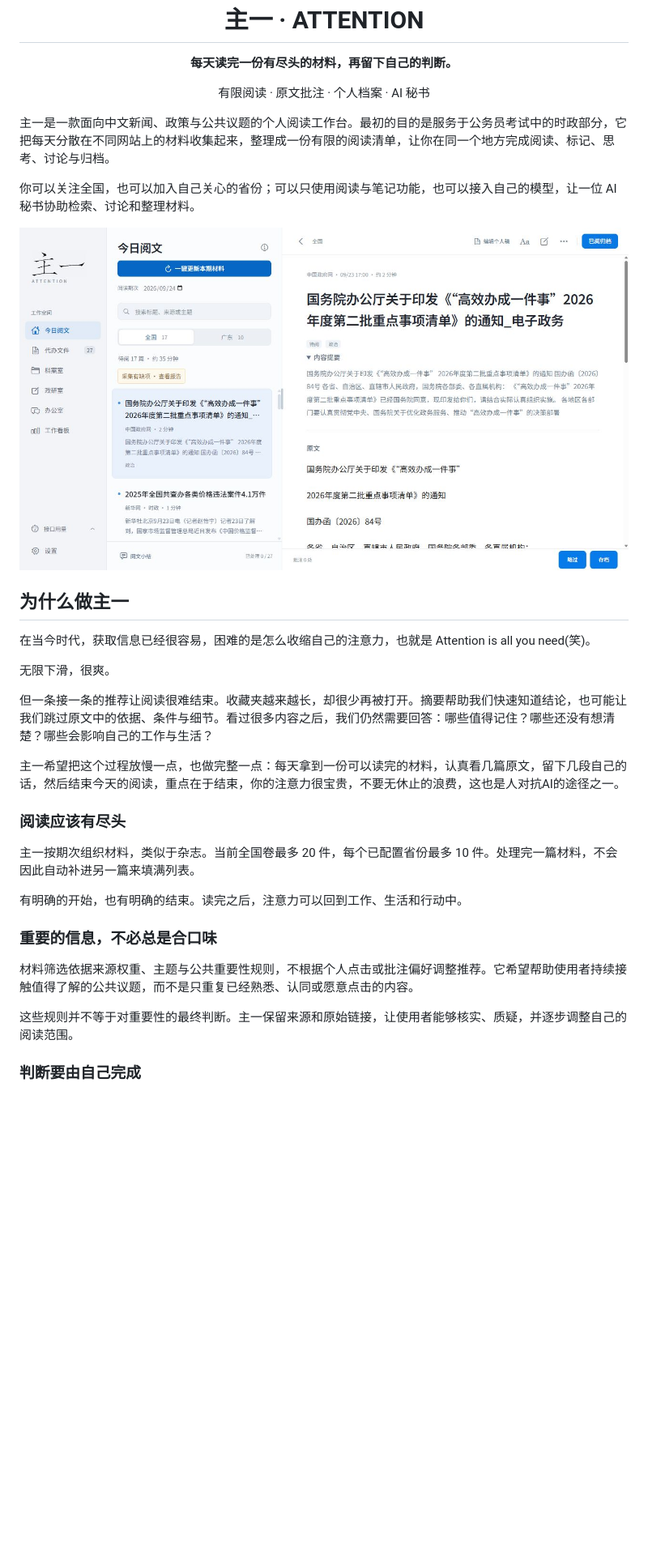
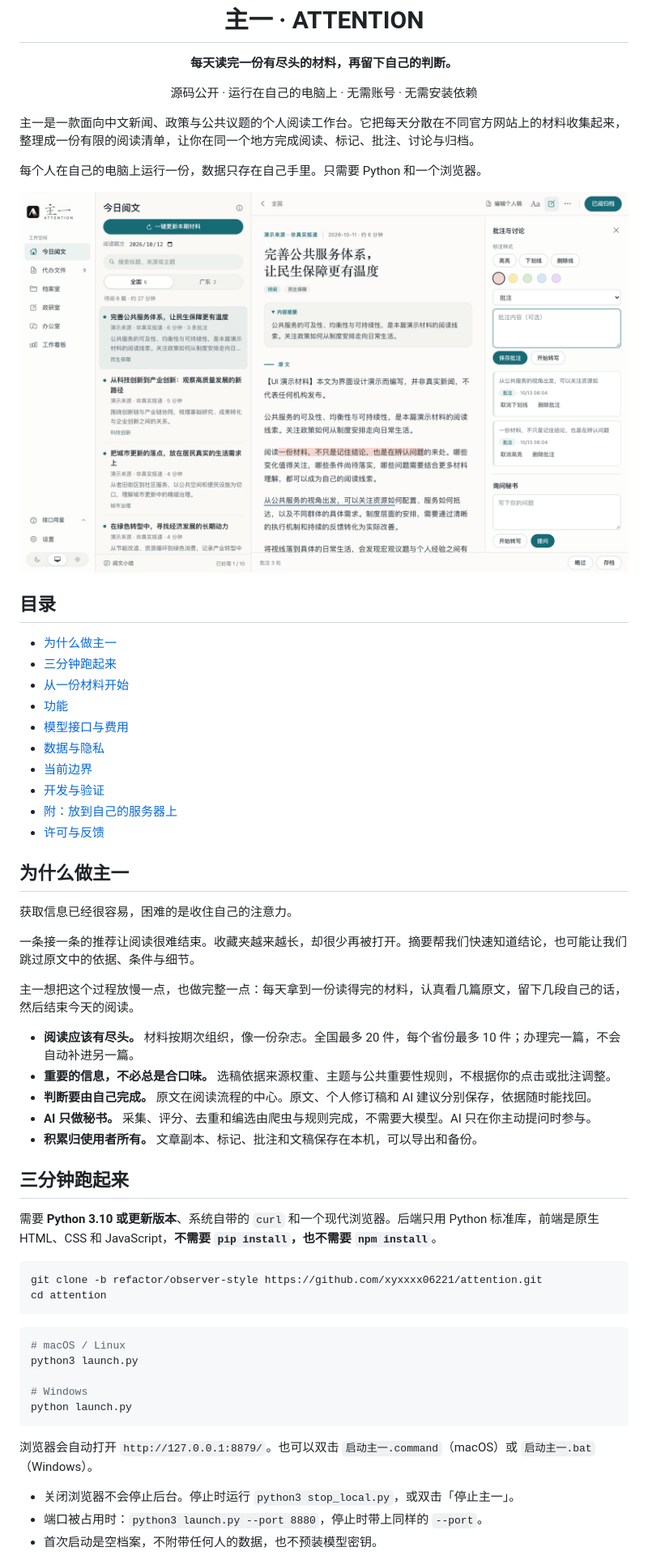
Before and after one commit to xyxxxx06221/attention, a Markdown page: README.md, the part around one of its changes. Shown at 81% size. Rendered like a GitHub page; pictures changed too: release-review/desktop-reading.png; blank space fills up the shorter version.

````diff
--- a/README.md
+++ b/README.md
@@ -6,35 +6,61 @@
 
 <p align="center"><strong>每天读完一份有尽头的材料，再留下自己的判断。</strong></p>
 
-<p align="center">有限阅读 · 原文批注 · 个人档案 · AI 秘书</p>
+<p align="center">源码公开 · 运行在自己的电脑上 · 无需账号 · 无需安装依赖</p>
 
-主一是一款面向中文新闻、政策与公共议题的个人阅读工作台。最初的目的是服务于公务员考试中的时政部分，它把每天分散在不同网站上的材料收集起来，整理成一份有限的阅读清单，让你在同一个地方完成阅读、标记、思考、讨论与归档。
+主一是一款面向中文新闻、政策与公共议题的个人阅读工作台。它把每天分散在不同官方网站上的材料收集起来，整理成一份有限的阅读清单，让你在同一个地方完成阅读、标记、批注、讨论与归档。
 
-你可以关注全国，也可以加入自己关心的省份；可以只使用阅读与笔记功能，也可以接入自己的模型，让一位 AI 秘书协助检索、讨论和整理材料。
+每个人在自己的电脑上运行一份，数据只存在自己手里。只需要 Python 和一个浏览器。
 
-![主一三栏阅读界面](release-review/desktop-reading.png)
+![主一三栏阅读界面：待阅列表、原文与批注面板](release-review/desktop-reading.png)
+
+## 目录
+
+- [为什么做主一](#为什么做主一)
+- [三分钟跑起来](#三分钟跑起来)
+- [从一份材料开始](#从一份材料开始)
+- [功能](#功能)
+- [模型接口与费用](#模型接口与费用)
+- [数据与隐私](#数据与隐私)
+- [当前边界](#当前边界)
+- [开发与验证](#开发与验证)
+- [附：放到自己的服务器上](#附放到自己的服务器上)
+- [许可与反馈](#许可与反馈)
 
 ## 为什么做主一
 
-在当今时代，获取信息已经很容易，困难的是怎么收缩自己的注意力，也就是 Attention is all you need(笑)。
+获取信息已经很容易，困难的是收住自己的注意力。
 
-无限下滑，很爽。
+一条接一条的推荐让阅读很难结束。收藏夹越来越长，却很少再被打开。摘要帮我们快速知道结论，也可能让我们跳过原文中的依据、条件与细节。
 
-但一条接一条的推荐让阅读很难结束。收藏夹越来越长，却很少再被打开。摘要帮助我们快速知道结论，也可能让我们跳过原文中的依据、条件与细节。看过很多内容之后，我们仍然需要回答：哪些值得记住？哪些还没有想清楚？哪些会影响自己的工作与生活？
+主一想把这个过程放慢一点，也做完整一点：每天拿到一份读得完的材料，认真看几篇原文，留下几段自己的话，然后结束今天的阅读。
 
-主一希望把这个过程放慢一点，也做完整一点：每天拿到一份可以读完的材料，认真看几篇原文，留下几段自己的话，然后结束今天的阅读，重点在于结束，你的注意力很宝贵，不要无休止的浪费，这也是人对抗AI的途径之一。
+- **阅读应该有尽头。** 材料按期次组织，像一份杂志。全国最多 20 件，每个省份最多 10 件；办理完一篇，不会自动补进另一篇。
+- **重要的信息，不必总是合口味。** 选稿依据来源权重、主题与公共重要性规则，不根据你的点击或批注调整。
+- **判断要由自己完成。** 原文在阅读流程的中心。原文、个人修订稿和 AI 建议分别保存，依据随时能找回。
+- **AI 只做秘书。** 采集、评分、去重和编选由爬虫与规则完成，不需要大模型。AI 只在你主动提问时参与。
+- **积累归使用者所有。** 文章副本、标记、批注和文稿保存在本机，可以导出和备份。
 
-### 阅读应该有尽头
+## 三分钟跑起来
 
-主一按期次组织材料，类似于杂志。当前全国卷最多 20 件，每个已配置省份最多 10 件。处理完一篇材料，不会因此自动补进另一篇来填满列表。
+需要 **Python 3.10 或更新版本**、系统自带的 `curl` 和一个现代浏览器。后端只用 Python 标准库，前端是原生 HTML、CSS 和 JavaScript，**不需要 `pip install`，也不需要 `npm install`**。
 
-有明确的开始，也有明确的结束。读完之后，注意力可以回到工作、生活和行动中。
+```bash
+git clone -b refactor/observer-style https://github.com/xyxxxx06221/attention.git
+cd attention
+```
 
-### 重要的信息，不必总是合口味
+```bash
+# macOS / Linux
+python3 launch.py
 
-材料筛选依据来源权重、主题与公共重要性规则，不根据个人点击或批注偏好调整推荐。它希望帮助使用者持续接触值得了解的公共议题，而不是只重复已经熟悉、认同或愿意点击的内容。
+# Windows
+python launch.py
+```
 
-这些规则并不等于对重要性的最终判断。主一保留来源和原始链接，让使用者能够核实、质疑，并逐步调整自己的阅读范围。
+浏览器会自动打开 `http://127.0.0.1:8879/`。也可以双击 `启动主一.command`（macOS）或 `启动主一.bat`（Windows）。
 
-### 判断要由自己完成
+- 关闭浏览器不会停止后台。停止时运行 `python3 stop_local.py`，或双击「停止主一」。
+- 端口被占用时：`python3 launch.py --port 8880`，停止时带上同样的 `--port`。
+- 首次启动是空档案，不附带任何人的数据，也不预装模型密钥。
 
````
Also changed, not shown: other parts of README.md (+172 -147 lines), docs/history/README-v1.0.0-desktop.md (added, +265 -0 lines), release-review/README.md (+6 -6 lines), release-review/desktop-archive.png (added), release-review/desktop-dark.png (added), release-review/mobile-list.png, release-review/mobile-office.png, release-review/mobile-reading.png.
